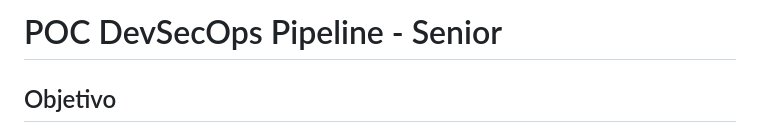
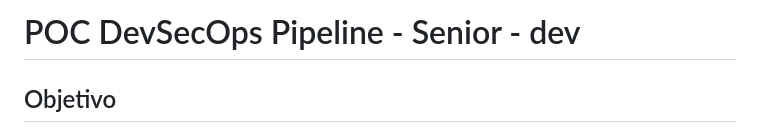
Before and after one commit to laurencesilva-dati/poc-senior-devsecops-pipeline, a Markdown page: README.md, the part around the change. Rendered like a GitHub page.

```diff
--- a/README.md
+++ b/README.md
@@ -1,4 +1,4 @@
-# POC DevSecOps Pipeline - Senior
+# POC DevSecOps Pipeline - Senior - dev
 
 ## Objetivo
 
```
